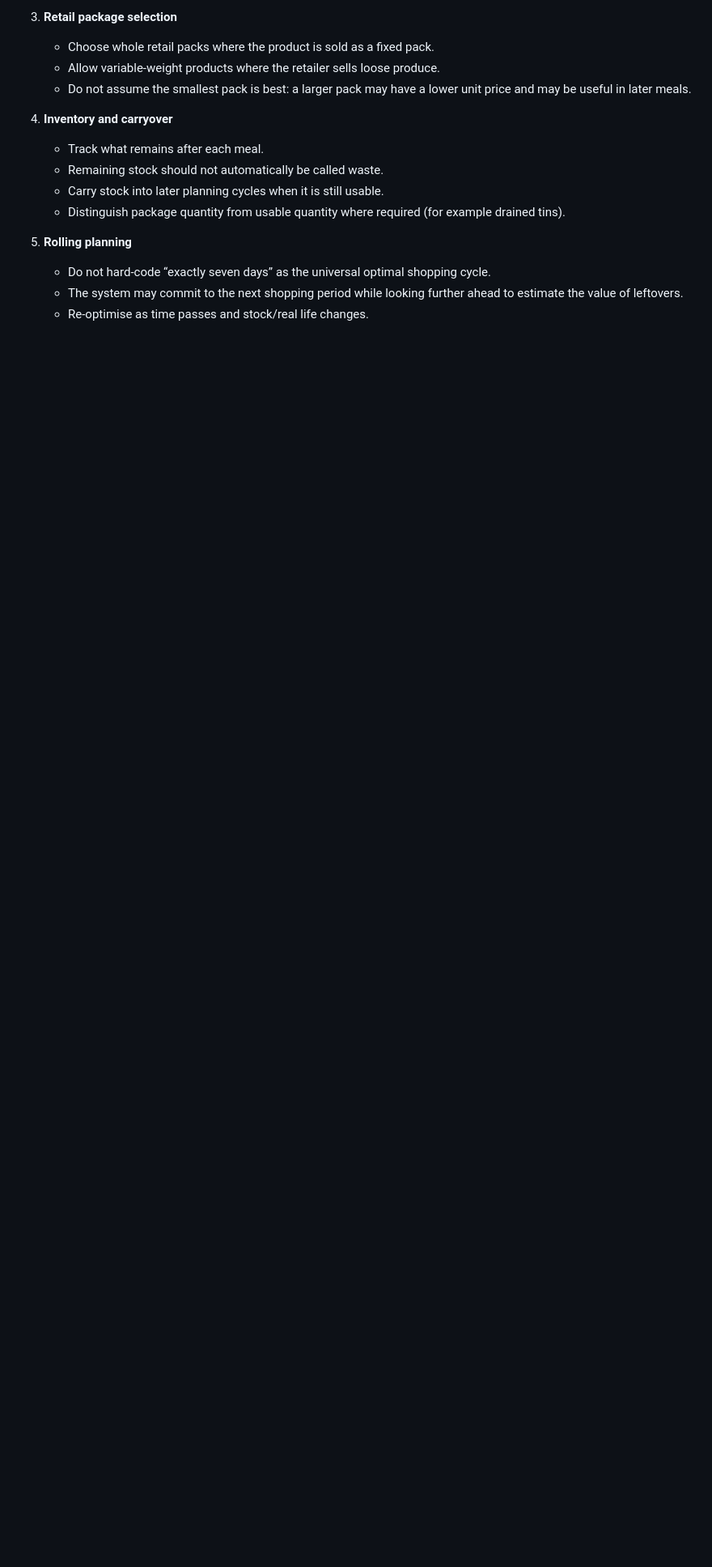
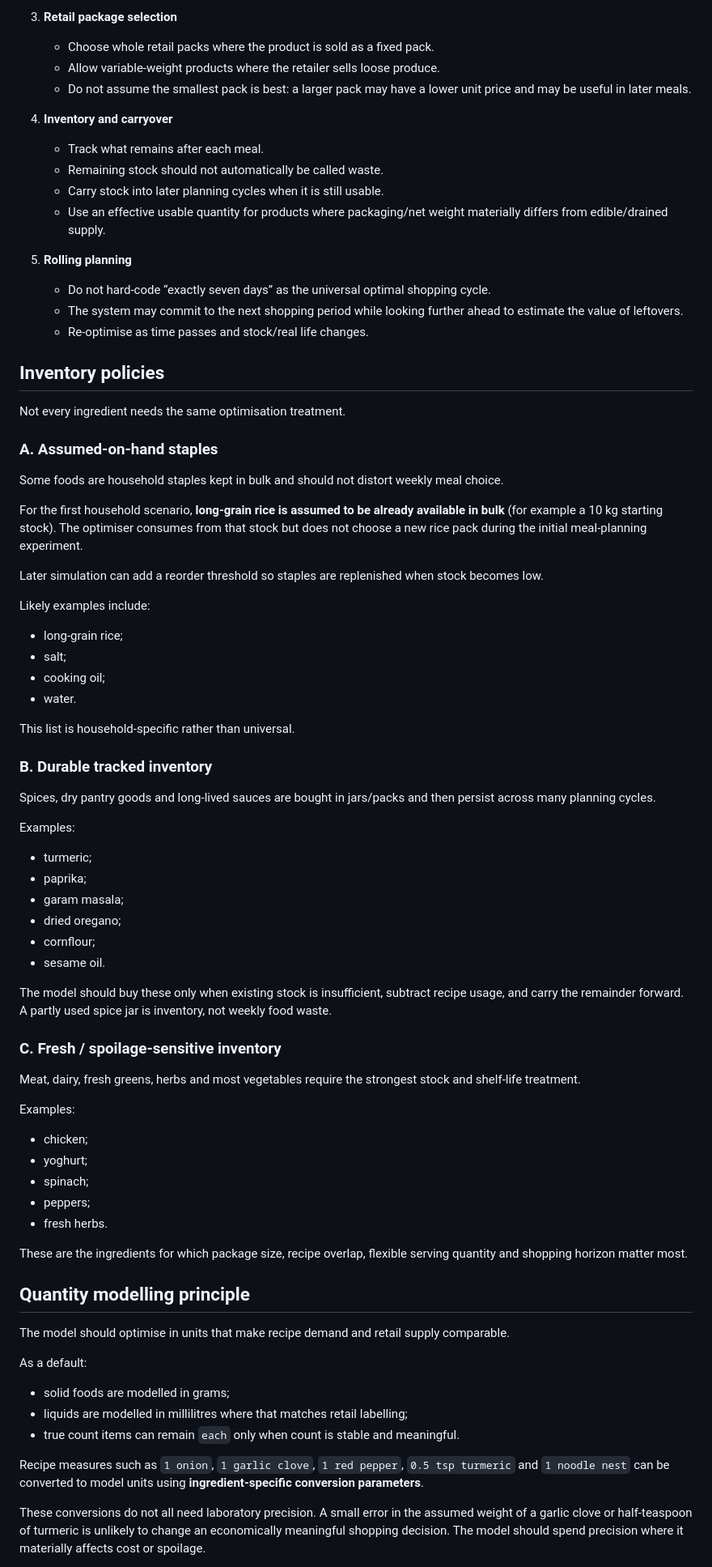
Before and after one commit to hassambashir/grocery-optimiser, a Markdown page: docs/problem_definition.md, the part around one of its changes. Shown at 81% size. Drawn GitHub-style; blank space fills up the shorter version.

Commit message:
Refine inventory policies and quantity modelling

```diff
--- a/docs/problem_definition.md
+++ b/docs/problem_definition.md
@@ -29,9 +29,71 @@ The practical goal is:
    - Track what remains after each meal.
    - Remaining stock should not automatically be called waste.
    - Carry stock into later planning cycles when it is still usable.
-   - Distinguish package quantity from usable quantity where required (for example drained tins).
+   - Use an effective usable quantity for products where packaging/net weight materially differs from edible/drained supply.
 
 5. **Rolling planning**
    - Do not hard-code “exactly seven days” as the universal optimal shopping cycle.
    - The system may commit to the next shopping period while looking further ahead to estimate the value of leftovers.
    - Re-optimise as time passes and stock/real life changes.
+
+## Inventory policies
+
+Not every ingredient needs the same optimisation treatment.
+
+### A. Assumed-on-hand staples
+
+Some foods are household staples kept in bulk and should not distort weekly meal choice.
+
+For the first household scenario, **long-grain rice is assumed to be already available in bulk** (for example a 10 kg starting stock). The optimiser consumes from that stock but does not choose a new rice pack during the initial meal-planning experiment.
+
+Later simulation can add a reorder threshold so staples are replenished when stock becomes low.
+
+Likely examples include:
+- long-grain rice;
+- salt;
+- cooking oil;
+- water.
+
+This list is household-specific rather than universal.
+
+### B. Durable tracked inventory
+
+Spices, dry pantry goods and long-lived sauces are bought in jars/packs and then persist across many planning cycles.
+
+Examples:
+- turmeric;
+- paprika;
+- garam masala;
+- dried oregano;
+- cornflour;
+- sesame oil.
+
+The model should buy these only when existing stock is insufficient, subtract recipe usage, and carry the remainder forward. A partly used spice jar is inventory, not weekly food waste.
+
+### C. Fresh / spoilage-sensitive inventory
+
+Meat, dairy, fresh greens, herbs and most vegetables require the strongest stock and shelf-life treatment.
+
+Examples:
+- chicken;
+- yoghurt;
+- spinach;
+- peppers;
+- fresh herbs.
+
+These are the ingredients for which package size, recipe overlap, flexible serving quantity and shopping horizon matter most.
+
+## Quantity modelling principle
+
+The model should optimise in units that make recipe demand and retail supply comparable.
+
+As a default:
+
+- solid foods are modelled in grams;
+- liquids are modelled in millilitres where that matches retail labelling;
+- true count items can remain `each` only when count is stable and meaningful.
+
+Recipe measures such as `1 onion`, `1 garlic clove`, `1 red pepper`, `0.5 tsp turmeric` and `1 noodle nest` can be converted to model units using **ingredient-specific conversion parameters**.
+
+These conversions do not all need laboratory precision. A small error in the assumed weight of a garlic clove or half-teaspoon of turmeric is unlikely to change an economically meaningful shopping decision. The model should spend precision where it materially affects cost or spoilage.
+
```
Also changed, not shown: other parts of docs/problem_definition.md (+10 -3 lines).
